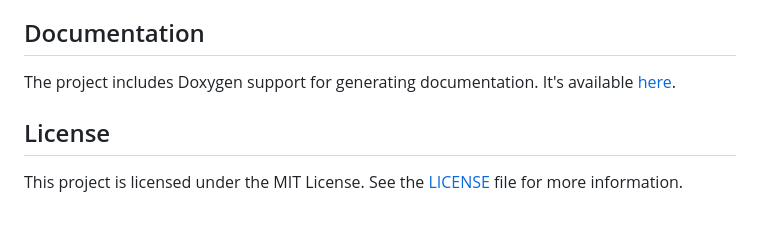
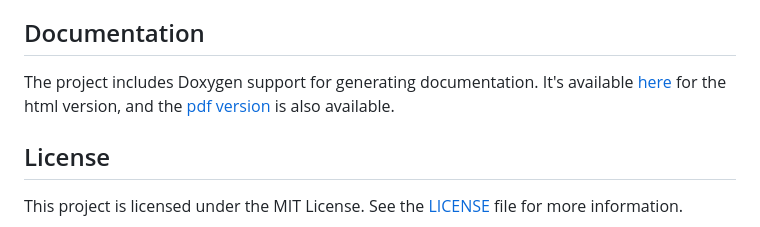
Before and after one commit to Faywyn/city-CBS-Astar, a Markdown page: README.md, the part around the change. Rendered like a GitHub page.

```diff
--- a/README.md
+++ b/README.md
@@ -85,7 +85,8 @@ The CMake configuration ensures the following:
 - Boost and OMPL are required and must be found on the system.
 
 ## Documentation
-The project includes Doxygen support for generating documentation. It's available [here](https://faywyn.github.io/city-CBS-Astar/html/index.html).
+The project includes Doxygen support for generating documentation. It's available [here](https://faywyn.github.io/city-CBS-Astar/html/index.html) for
+the html version, and the [pdf version](https://faywyn.github.io/city-CBS-Astar/pdf/refman.pdf) is also available.
 
 ## License
 This project is licensed under the MIT License. See the [LICENSE](https://github.com/Faywyn/city-CBS-Astar/blob/main/LICENSE) file for more information.
```
